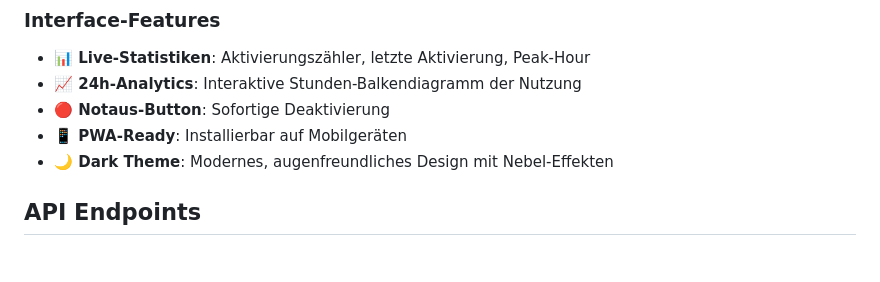
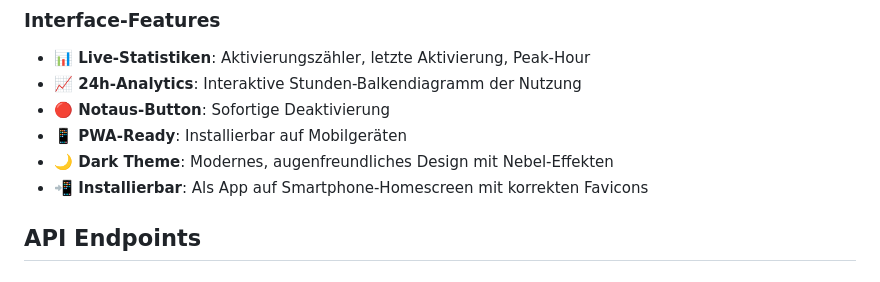
Before and after one commit to pepperonas/fog-controller, a Markdown page: README.md, the part around the change. Drawn GitHub-style.

Commit message:
Add PWA installability feature to README
- Enhanced README with PWA installability feature highlighting
- Added mention of correct favicon support for mobile homescreen installation
- Improves documentation for mobile app integration capabilities

🤖 Generated with [Claude Code](https://claude.ai/code)

Co-Authored-By: Claude <noreply@anthropic.com>

```diff
--- a/README.md
+++ b/README.md
@@ -91,6 +91,7 @@ Das Interface ist unter `http://fog.pi.local` oder `http://localhost:5003` errei
 - **🔴 Notaus-Button**: Sofortige Deaktivierung
 - **📱 PWA-Ready**: Installierbar auf Mobilgeräten
 - **🌙 Dark Theme**: Modernes, augenfreundliches Design mit Nebel-Effekten
+- **📲 Installierbar**: Als App auf Smartphone-Homescreen mit korrekten Favicons
 
 ## API Endpoints
 
```
